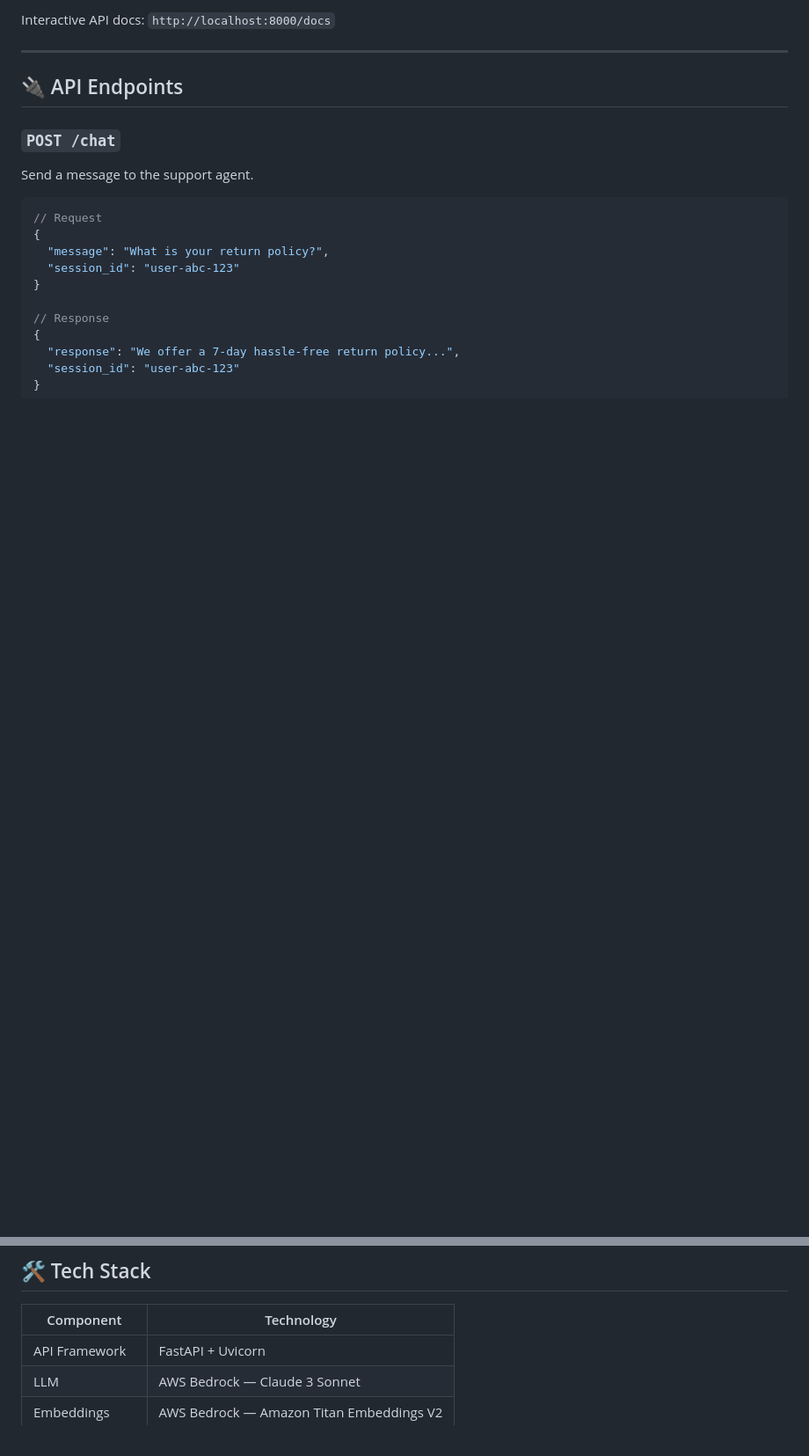
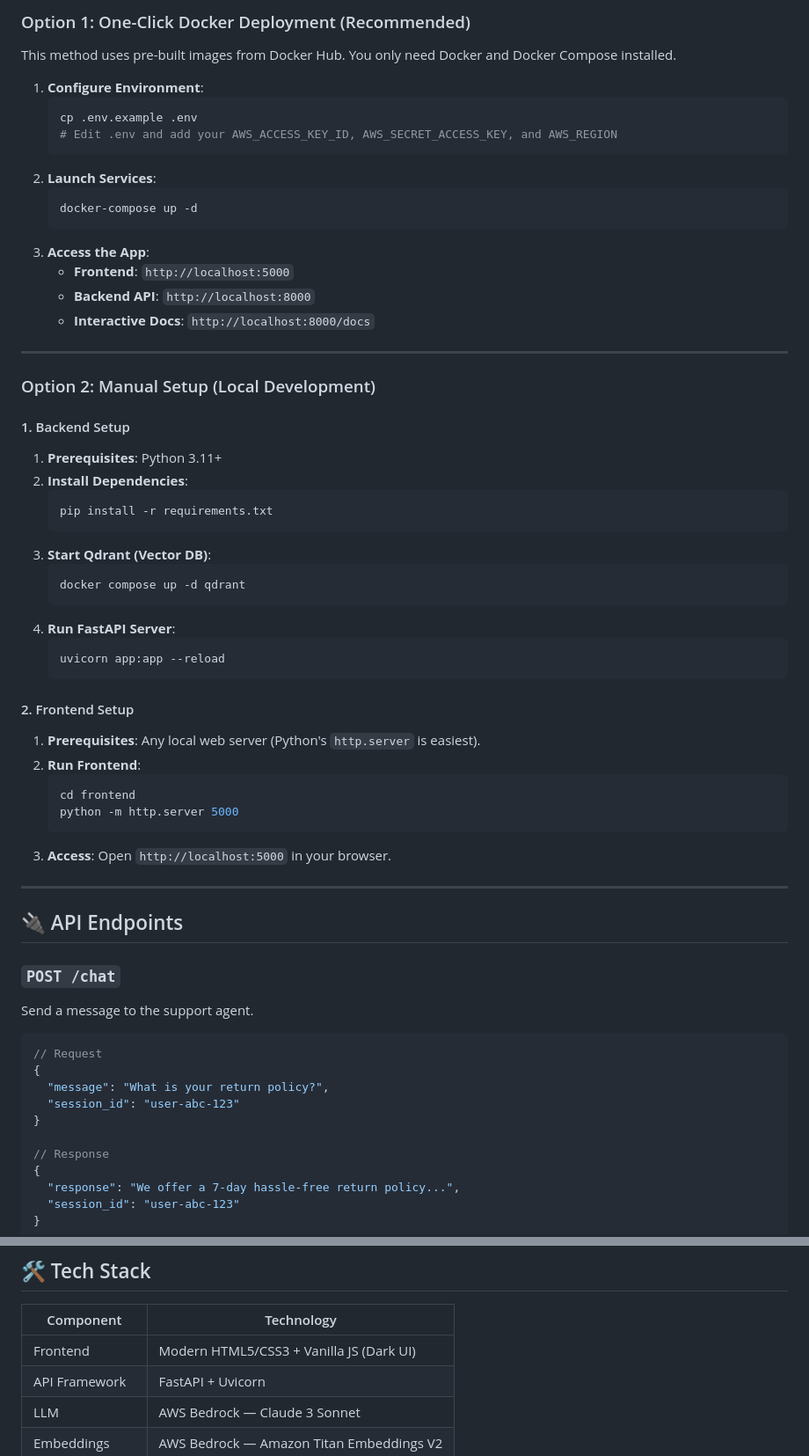
Before and after one commit to bhaveshnegi/e-commerce-ai-agent, a Markdown page: README.md, 2 parts joined by grey strips. Shown at 88% size. Drawn GitHub-style; blank space fills up the shorter version.

````diff
--- a/README.md
+++ b/README.md
@@ -95,5 +108,48 @@ Server starts at `http://localhost:8000`
 
-Interactive API docs: `http://localhost:8000/docs`
+### Option 1: One-Click Docker Deployment (Recommended)
+This method uses pre-built images from Docker Hub. You only need Docker and Docker Compose installed.
+
+1. **Configure Environment**:
+   ```bash
+   cp .env.example .env
+   # Edit .env and add your AWS_ACCESS_KEY_ID, AWS_SECRET_ACCESS_KEY, and AWS_REGION
+   ```
+2. **Launch Services**:
+   ```bash
+   docker-compose up -d
+   ```
+3. **Access the App**:
+   - **Frontend**: `http://localhost:5000`
+   - **Backend API**: `http://localhost:8000`
+   - **Interactive Docs**: `http://localhost:8000/docs`
+
+---
+
+### Option 2: Manual Setup (Local Development)
+
+#### 1. Backend Setup
+1. **Prerequisites**: Python 3.11+
+2. **Install Dependencies**:
+   ```bash
+   pip install -r requirements.txt
+   ```
+3. **Start Qdrant (Vector DB)**:
+   ```bash
+   docker compose up -d qdrant
+   ```
+4. **Run FastAPI Server**:
+   ```bash
+   uvicorn app:app --reload
+   ```
+
+#### 2. Frontend Setup
+1. **Prerequisites**: Any local web server (Python's `http.server` is easiest).
+2. **Run Frontend**:
+   ```bash
+   cd frontend
+   python -m http.server 5000
+   ```
+3. **Access**: Open `http://localhost:5000` in your browser.
 
 ---
 
@@ -190,6 +246,7 @@ curl http://localhost:8000/health
 
 | Component        | Technology                              |
 |------------------|-----------------------------------------|
+| Frontend         | Modern HTML5/CSS3 + Vanilla JS (Dark UI)|
 | API Framework    | FastAPI + Uvicorn                       |
 | LLM              | AWS Bedrock — Claude 3 Sonnet           |
 | Embeddings       | AWS Bedrock — Amazon Titan Embeddings V2|
````
Also changed, not shown: other parts of README.md (+53 -40 lines).
